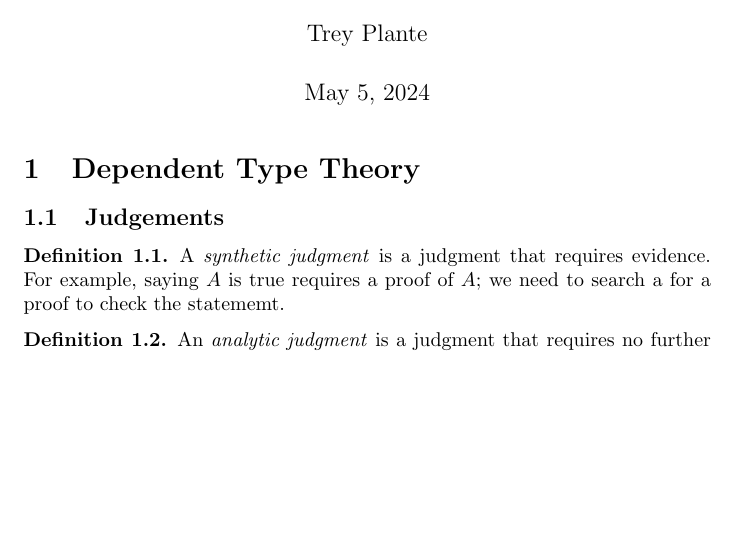
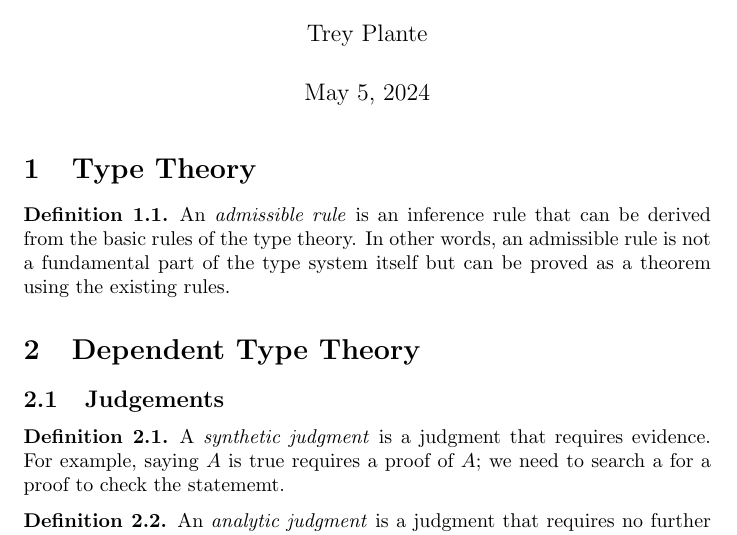
Before and after one commit to trey3p/notes, a LaTeX document (hott/hott-notes.tex): part of page 1 of 4, cut so that both start at the same text, the shorter picture padded with empty space. Compiled offline with pdfLaTeX.

Commit message:
hott notes

```diff
--- a/hott/hott-notes.tex
+++ b/hott/hott-notes.tex
@@ -11,6 +11,12 @@
 
 \begin{document}
 \maketitle
+\section{Type Theory}
+
+\begin{definition}
+  An \emph{admissible rule} is an inference rule that can be derived from the basic rules of the type theory. In other words, an admissible rule is not a fundamental part of the type system itself but can be proved as a theorem using the existing rules.
+\end{definition}
+
 \section{Dependent Type Theory}
 
 \subsection{Judgements}
```
Also changed, not shown: hott/hott-notes.pdf.
